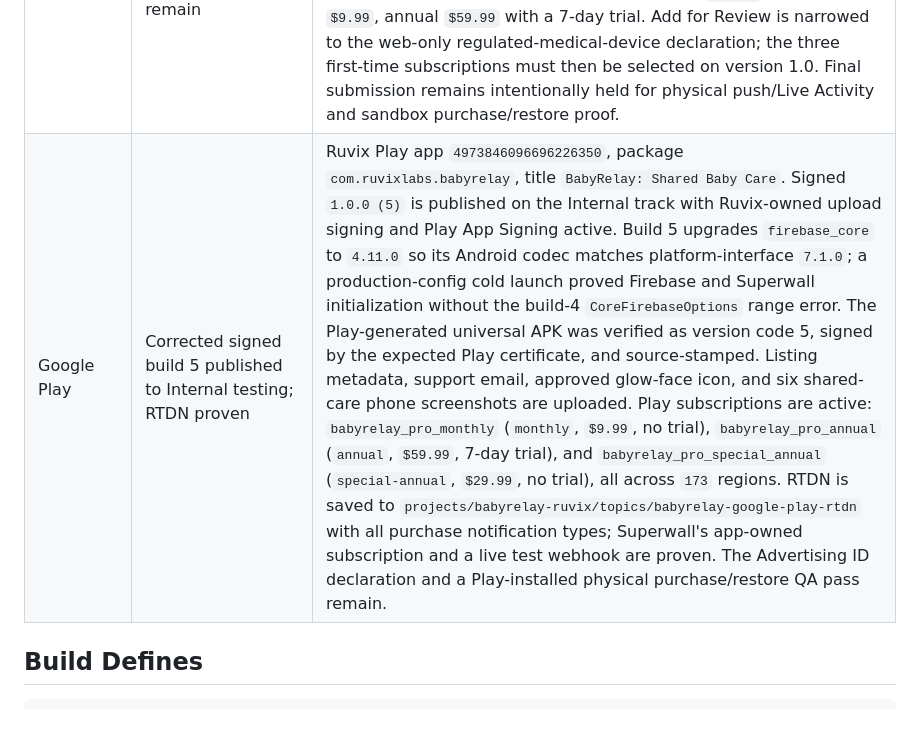
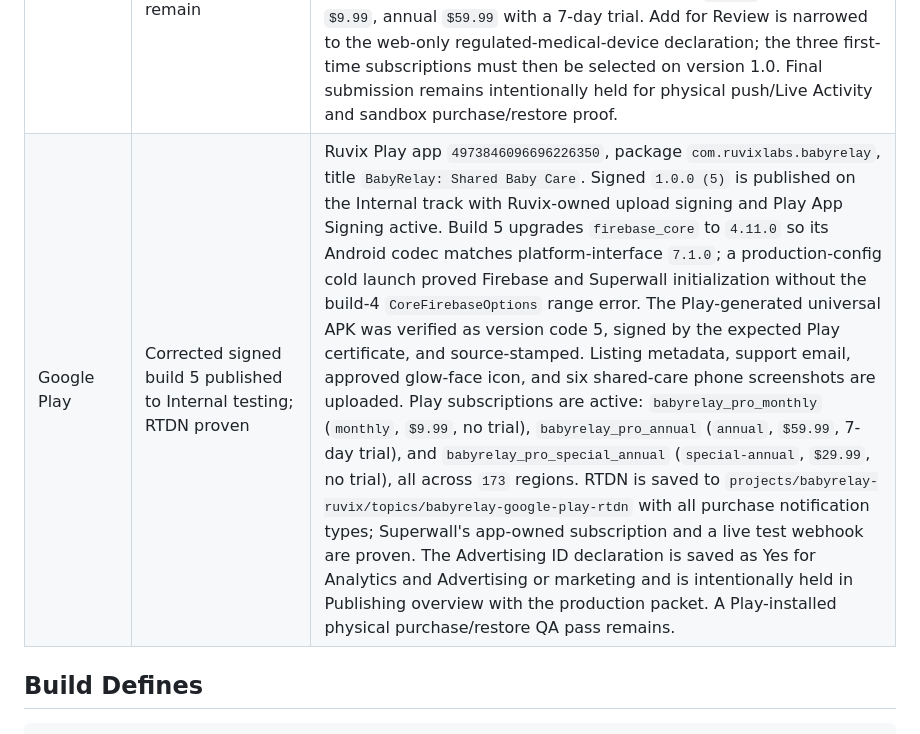
Before and after one commit to RuvixLabs/BabyRelay, a Markdown page: docs/production-readiness.md, the part around the change. Drawn GitHub-style.

Commit message:
Record Play Advertising ID declaration (#16)
Co-authored-by: Mission Conttrol <joe+missioncontrol@ruvixlabs.com>

```diff
--- a/docs/production-readiness.md
+++ b/docs/production-readiness.md
@@ -77,7 +77,7 @@ Provider creation status is tracked in `docs/provider-setup.md`.
 | Superwall | iOS + Android apps, products, paywalls, campaigns, and store revenue tracking configured | Ruvix org `24639`; BabyRelay project `26262`; iOS app `49825`; Android app `49826`. Both apps use entitlement `pro`. iOS paywall `242422` and Android paywall `242424` are published with special annual `$29.99`, annual `$59.99` (7-day trial), and monthly `$9.99`. Campaigns `95002`/`95003` cover `onboarding_complete`, `caregiver_limit`, `child_limit`, and `settings_upgrade`. ASC production and sandbox V2 notification URLs both read back on Superwall. Android RTDN uses the app-owned `babyrelay-ruvix` topic and Superwall subscription `Superwall-49826`; a live Play test notification reached Superwall diagnostics on 2026-07-16 without processing errors. |
 | AppStore Co-Pilot | Project + subscription catalog/legal docs/screenshots synced | Ruvix owner `joe@ruvixlabs.com`; project `irq0wa833wWMRsASUxfK`; iOS app ID `6779147183`; Firebase project/app IDs are linked and the deleted subscription-provider project link has been cleared. Ruvix account-level App Store credentials exist. ASC subscription group `22150100` and all three products are synced into Co-Pilot. Privacy Policy and Terms of Service are published, Support URL is `https://ruvixlabs.com`, and the approved v3 `gpt-image-2` screenshots are staged. |
 | App Store Connect | Build valid, attached, and internally testing; web-only declarations remain | App ID `6779147183`, name `BabyRelay: Shared Baby Care`, SKU `BabyRelay`; editable version `1.0` is in `PREPARE_FOR_SUBMISSION`. Signed build `1.0 (3)` (`59a88169-b775-4a97-aa98-50977cbccaad`) is Apple `VALID`, attached to version 1.0, and `IN_BETA_TESTING` in `BabyRelay Internal`; TestFlight validation is clean. Metadata, six `1320x2868` screenshots, categories, `4+` age rating, content rights, published privacy nutrition, review contact/notes, free app price, and 175-territory availability are complete. All three subscriptions are `READY_TO_SUBMIT` and priced in all 175 territories: special annual `$29.99`, monthly `$9.99`, annual `$59.99` with a 7-day trial. Add for Review is narrowed to the web-only regulated-medical-device declaration; the three first-time subscriptions must then be selected on version 1.0. Final submission remains intentionally held for physical push/Live Activity and sandbox purchase/restore proof. |
-| Google Play | Corrected signed build 5 published to Internal testing; RTDN proven | Ruvix Play app `4973846096696226350`, package `com.ruvixlabs.babyrelay`, title `BabyRelay: Shared Baby Care`. Signed `1.0.0 (5)` is published on the Internal track with Ruvix-owned upload signing and Play App Signing active. Build 5 upgrades `firebase_core` to `4.11.0` so its Android codec matches platform-interface `7.1.0`; a production-config cold launch proved Firebase and Superwall initialization without the build-4 `CoreFirebaseOptions` range error. The Play-generated universal APK was verified as version code 5, signed by the expected Play certificate, and source-stamped. Listing metadata, support email, approved glow-face icon, and six shared-care phone screenshots are uploaded. Play subscriptions are active: `babyrelay_pro_monthly` (`monthly`, `$9.99`, no trial), `babyrelay_pro_annual` (`annual`, `$59.99`, 7-day trial), and `babyrelay_pro_special_annual` (`special-annual`, `$29.99`, no trial), all across `173` regions. RTDN is saved to `projects/babyrelay-ruvix/topics/babyrelay-google-play-rtdn` with all purchase notification types; Superwall's app-owned subscription and a live test webhook are proven. The Advertising ID declaration and a Play-installed physical purchase/restore QA pass remain. |
+| Google Play | Corrected signed build 5 published to Internal testing; RTDN proven | Ruvix Play app `4973846096696226350`, package `com.ruvixlabs.babyrelay`, title `BabyRelay: Shared Baby Care`. Signed `1.0.0 (5)` is published on the Internal track with Ruvix-owned upload signing and Play App Signing active. Build 5 upgrades `firebase_core` to `4.11.0` so its Android codec matches platform-interface `7.1.0`; a production-config cold launch proved Firebase and Superwall initialization without the build-4 `CoreFirebaseOptions` range error. The Play-generated universal APK was verified as version code 5, signed by the expected Play certificate, and source-stamped. Listing metadata, support email, approved glow-face icon, and six shared-care phone screenshots are uploaded. Play subscriptions are active: `babyrelay_pro_monthly` (`monthly`, `$9.99`, no trial), `babyrelay_pro_annual` (`annual`, `$59.99`, 7-day trial), and `babyrelay_pro_special_annual` (`special-annual`, `$29.99`, no trial), all across `173` regions. RTDN is saved to `projects/babyrelay-ruvix/topics/babyrelay-google-play-rtdn` with all purchase notification types; Superwall's app-owned subscription and a live test webhook are proven. The Advertising ID declaration is saved as Yes for Analytics and Advertising or marketing and is intentionally held in Publishing overview with the production packet. A Play-installed physical purchase/restore QA pass remains. |
 
 ## Build Defines
 
```
Also changed, not shown: docs/provider-setup.md (+7 -5 lines).
